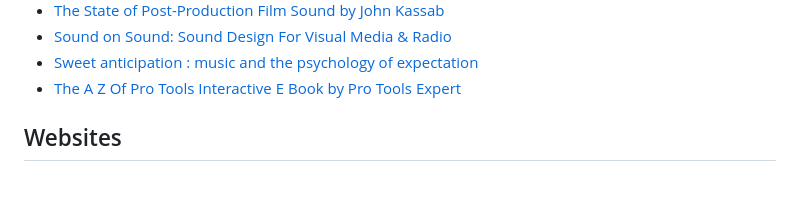
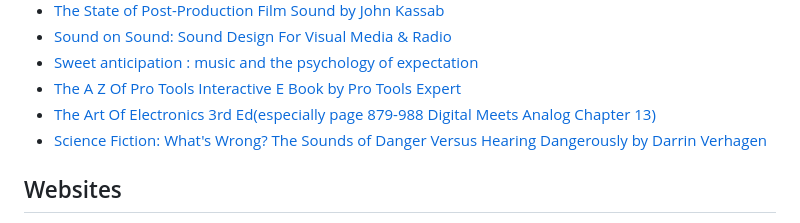
Before and after one commit to homelessananpat/awesome-music-technology, a Markdown page: README.md, the part around the change. Drawn GitHub-style; blank space fills up the shorter version.

```diff
--- a/README.md
+++ b/README.md
@@ -55,6 +55,8 @@ update soon...
 * [Sound on Sound: Sound Design For Visual Media & Radio](https://www.soundonsound.com/techniques/sound-design-visual-media-radio)
 * [Sweet anticipation : music and the psychology of expectation](https://archive.org/details/sweetanticipatio0000huro/page/n7/mode/2up)
 * [The A Z Of Pro Tools Interactive E Book by Pro Tools Expert](https://archive.org/details/the-a-z-of-pro-tools-interactive-e-book/mode/2up)
+* [The Art Of Electronics 3rd Ed(especially page 879-988 Digital Meets Analog Chapter 13)](https://archive.org/details/the-art-of-electronics-3rd-ed-2015_202510/page/879/mode/2up)
+* [Science Fiction: What's Wrong? The Sounds of Danger Versus Hearing Dangerously by Darrin Verhagen](https://www.academia.edu/28415343/Science_Fiction_Whats_Wrong_The_Sounds_of_Danger_Versus_Hearing_Dangerously)
 
 ## Websites
 * [Prof.JOS CCRMA Stanford website](https://ccrma.stanford.edu/~jos/) = Julius Orion Smith III Professor Emeritus Music and by courtesy Electrical Engineering very details audio signal processing theory/ math every essential if wanna study doctoral level computer music.
```
